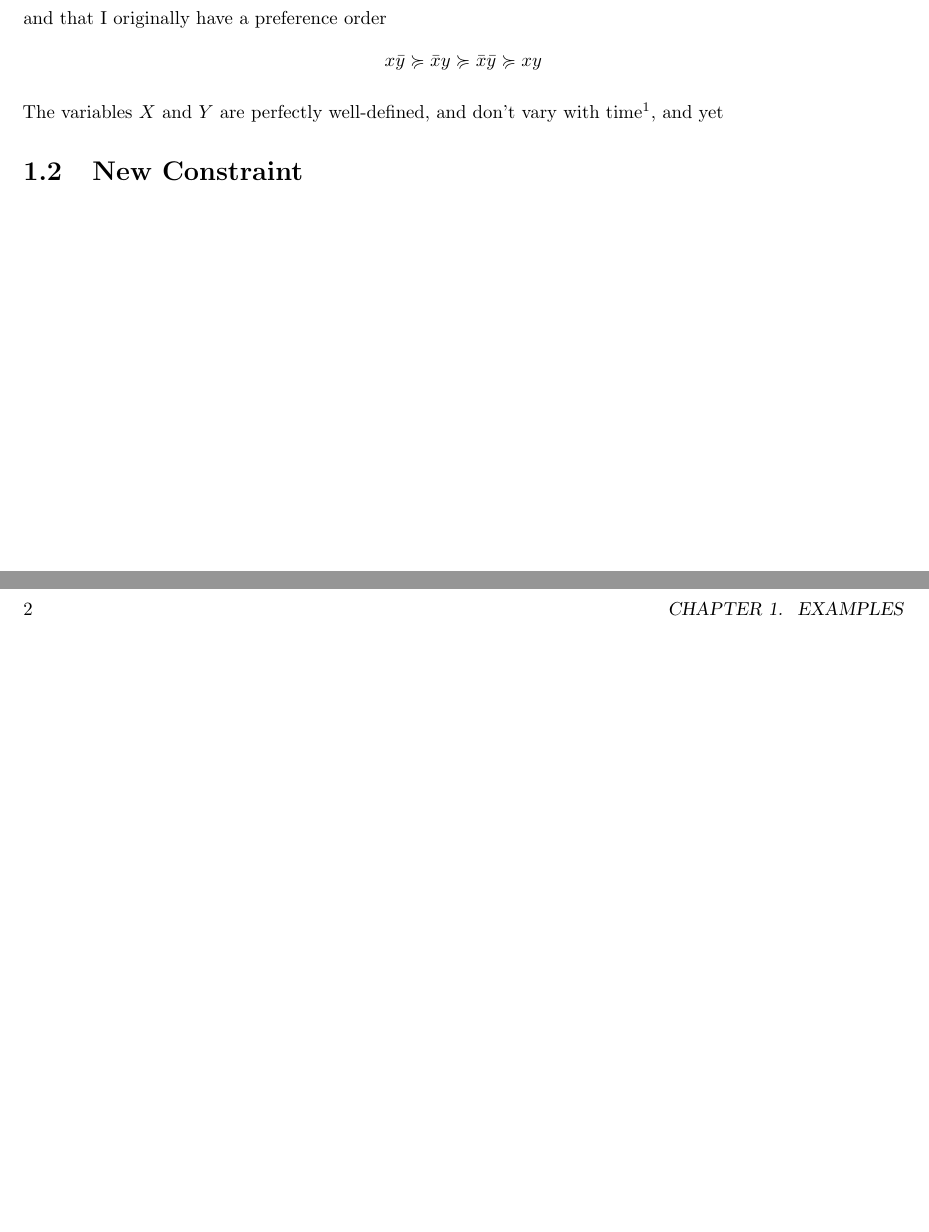
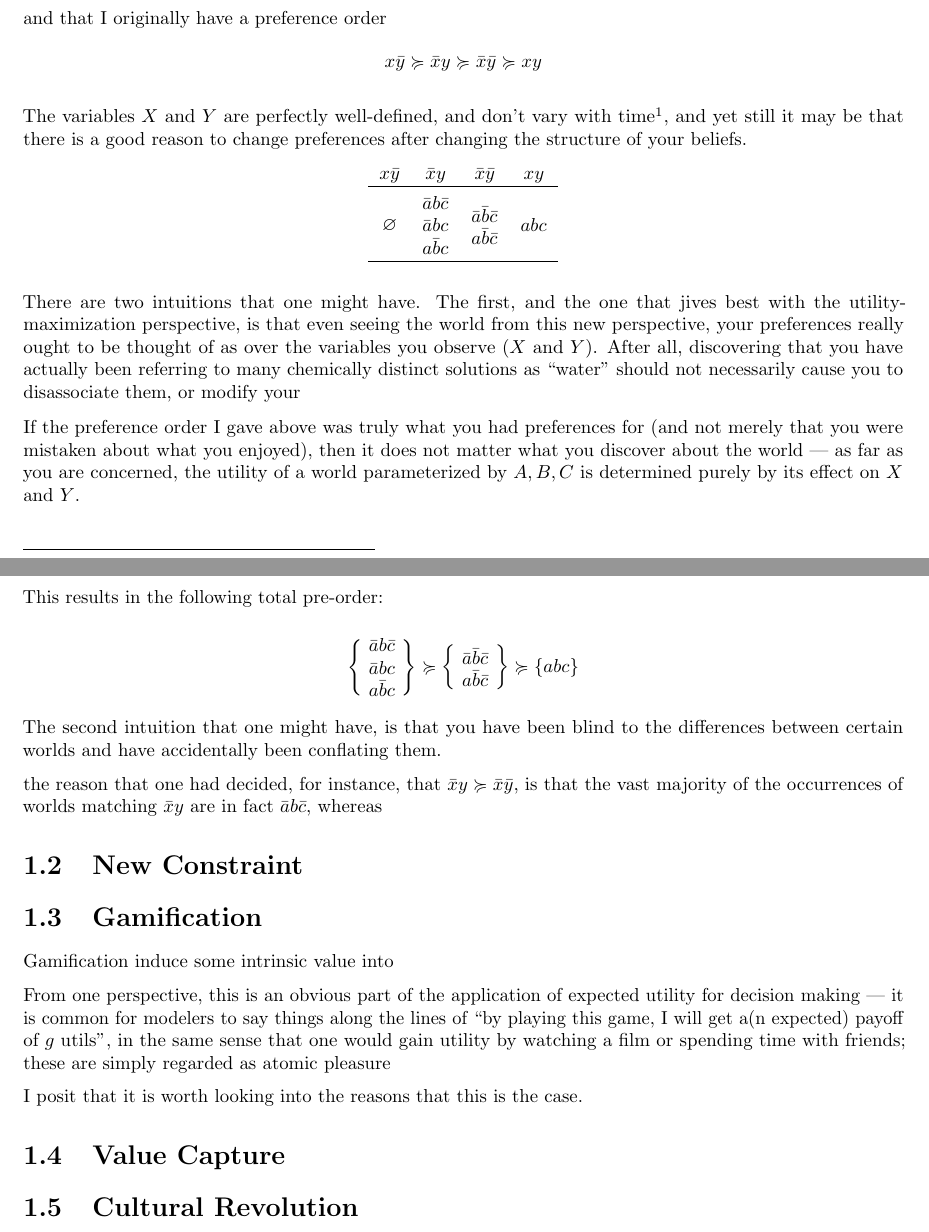
Before and after one commit to orichardson/pdg-expts, a LaTeX thesis (preferences/prefs2.tex): two parts of pages 1 and 2 of 5, joined at a grey line, cut so that both start at the same text, the shorter picture padded with empty space. Compiled offline with pdfLaTeX.

Commit message:
very little done again :(

```diff
--- a/preferences/prefs2.tex
+++ b/preferences/prefs2.tex
@@ -18,6 +18,14 @@
 
 \usepackage{parskip}
 
+\newcommand\Tstrut{\rule{0pt}{5.6ex}}         % = `top' strut
+\newcommand\Bstrut{\rule[-0.9ex]{0pt}{0pt}}   % = `bottom' strut
+
+\newcommand\geqc{\succcurlyeq}
+
+\setlength{\skip\footins}{1cm}
+\setlength{\footnotesep}{0.4cm}
+
 \begin{document}
 	\chapter{Examples}
 
@@ -31,12 +39,50 @@
 	\end{align*}
 
 	and that I originally have a preference order
-	\[ x \bar y \succcurlyeq \bar x y \succcurlyeq \bar x \bar y \succcurlyeq x y  \]
+	\[ x \bar y \geqc \bar x y \geqc \bar x \bar y \geqc x y  \]
 
-	The variables $X$ and $Y$ are perfectly well-defined, and don't vary with time\footnote{which is already more than can be said for most variables that people care about --- `nutritious', `inoffensive', and `affluent' are moving targets}, and yet
+	The variables $X$ and $Y$ are perfectly well-defined, and don't vary with time\footnote{which is already more than can be said for most variables that people care about --- for example, `nutritious', `inoffensive', and `affluent' are all moving targets}, and yet still it may be that there is a good reason to change preferences after changing the structure of your beliefs.
+
+
+
+	\begin{center}
+		\begin{tabular}{cccc}
+			$x \bar y $ & $\bar x y$ & $\bar x \bar y$ & $x y$ \\\hline
+			\rule{0pt}{2.3em}$\varnothing$ & \parbox[c]{0.5cm}{$\bar a b \bar c$\\$\bar a b c$ \\ $a \bar b c$}
+				& \parbox[c]{0.5cm}{$\bar a \bar b \bar c$ \\ $a \bar b \bar c$}
+				& \parbox[c]{0.5cm}{$abc$} \\[1.3em]\hline
+		\end{tabular}
+	\end{center}
+	\vspace{1em}
+
+
+	There are two intuitions that one might have. The first, and the one that jives best with the utility-maximization perspective, is that even seeing the world from this new perspective, your preferences really ought to be thought of as over the variables you observe ($X$ and $Y$). After all, discovering that you have actually been referring to many chemically distinct solutions as ``water'' should not necessarily cause you to disassociate them, or modify your
+
+	If the preference order I gave above was truly what you had preferences for (and not merely that you were mistaken about what you enjoyed), then it does not matter what you discover about the world --- as far as you are concerned, the utility of a world parameterized by $A,B,C$ is determined purely by its effect on $X$ and $Y$.
+
+	This results in the following total pre-order:
+
+	\[ \left\{~\parbox[c]{0.5cm}{$\bar a b \bar c$\\$\bar a b c$ \\ $a \bar b c$}~\right\} \geqc \left\{~\parbox[c]{0.5cm}{$\bar a \bar b \bar c$ \\ $a \bar b \bar c$}~\right\} \geqc \left\{abc \right\} \]
+
+	The second intuition that one might have, is that you have been blind to the differences between certain worlds and have accidentally been conflating them.
+
+
+	 the reason that one had decided, for instance, that $\bar x y \geqc \bar x \bar y$, is that the vast majority of the occurrences of worlds matching $\bar x y$ are in fact $\bar a b \bar c$, whereas
+
 
 	\section{New Constraint}
 
+	\section{Gamification}
+	Gamification induce some intrinsic value into
+
+	From one perspective, this is an obvious part of the application of expected utility for decision making --- it is common for modelers to say things along the lines of ``by playing this game, I will get a(n expected) payoff of $g$ utils'', in the same sense that one would gain utility by watching a film or spending time with friends; these are simply regarded as atomic pleasure
+
+	I posit that it is worth looking into the reasons that this is the case.
+
+	\section{Value Capture}
+
+
+	\section{Cultural Revolution}
 
 
 %	You, however, not being able to observe the world, have preferences for $C := A \otimes B$, for $D := B \otimes C$, and also for $E := C \otimes A$, amounting to a choice of exactly one out of every pair of real variable. All three conjunctions are, of course, unsatisfiable.
```
Also changed, not shown: preferences/preferences.pdf, preferences/prefs2.tex (4 more changed lines).
